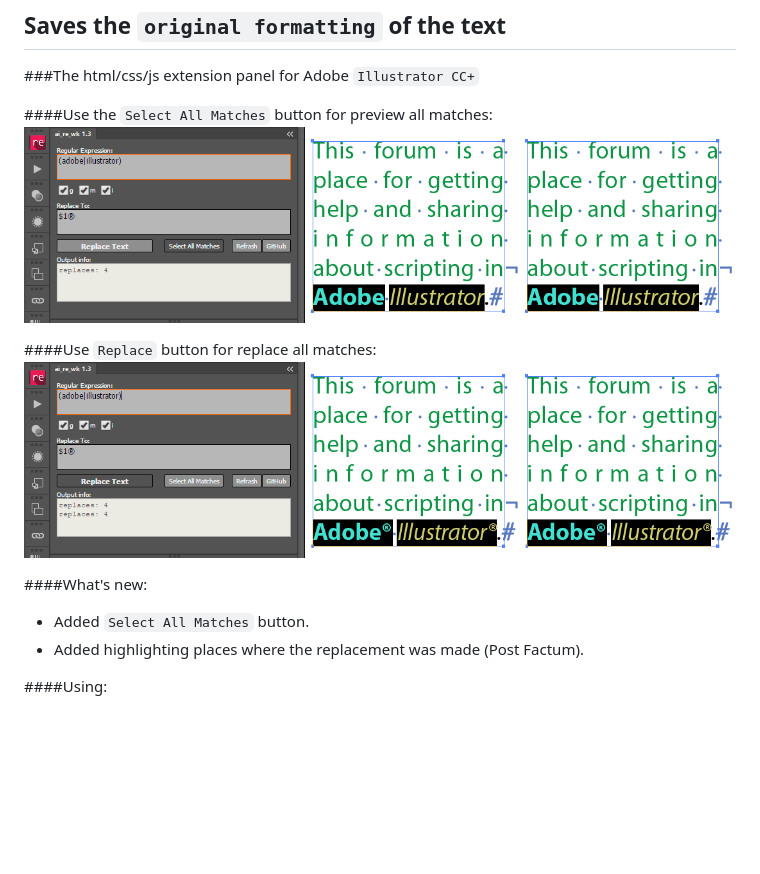
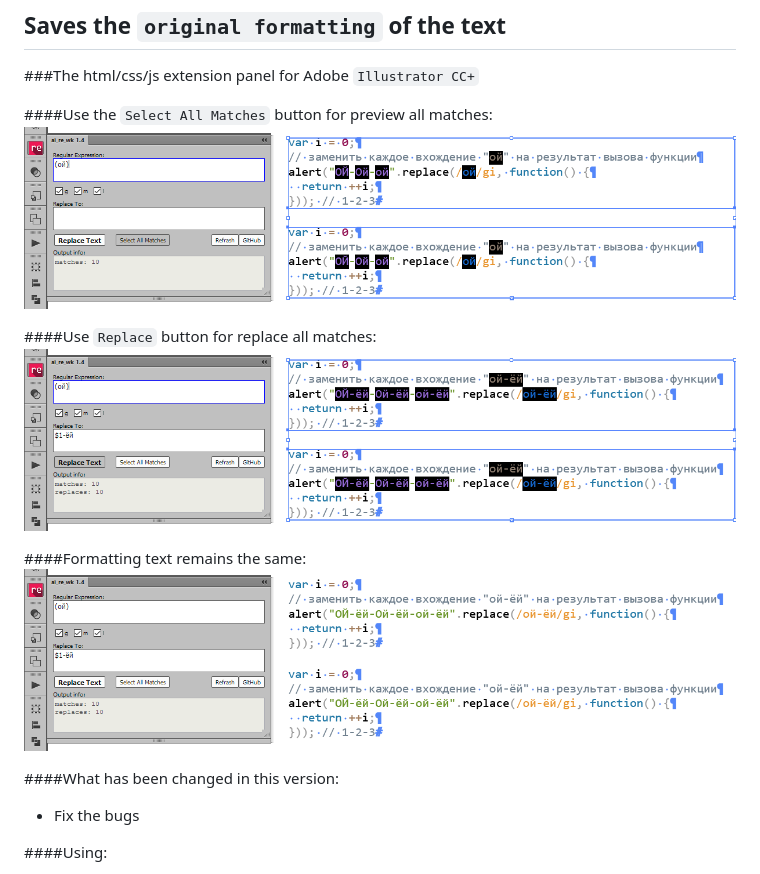
Before and after one commit to dumbm1/ai_re, a Markdown page: README.md, the part around the change. Rendered like a GitHub page; pictures changed too: img/preview.png (deleted), img/preview_keep_formatting.png (added), img/preview_replace.png (added); blank space fills up the shorter version.

Commit message:
Add .zxp-installer; replace illustration and description in README

```diff
--- a/README.md
+++ b/README.md
@@ -3,14 +3,16 @@
 ###The html/css/js extension panel for Adobe `Illustrator CC+`
 
 ####Use the `Select All Matches` button for preview all matches:
-![preview](img/preview.png)
+![preview](img/preview_select.png)
 
 ####Use `Replace` button for replace all matches:
-![preview](img/replace.png)
+![preview](img/preview_replace.png)
 
-####What's new:
-* Added `Select All Matches` button.
-* Added highlighting places where the replacement was made (Post Factum).
+####Formatting text remains the same:
+![preview](img/preview_keep_formatting.png)
+
+####What has been changed in this version:
+* Fix the bugs
 
 ####Using:
 1. Select text frame[s] using the Selection Tool, Direct Selection Tool or Group Selection Tool.
```
Also changed, not shown: 3 other files.
